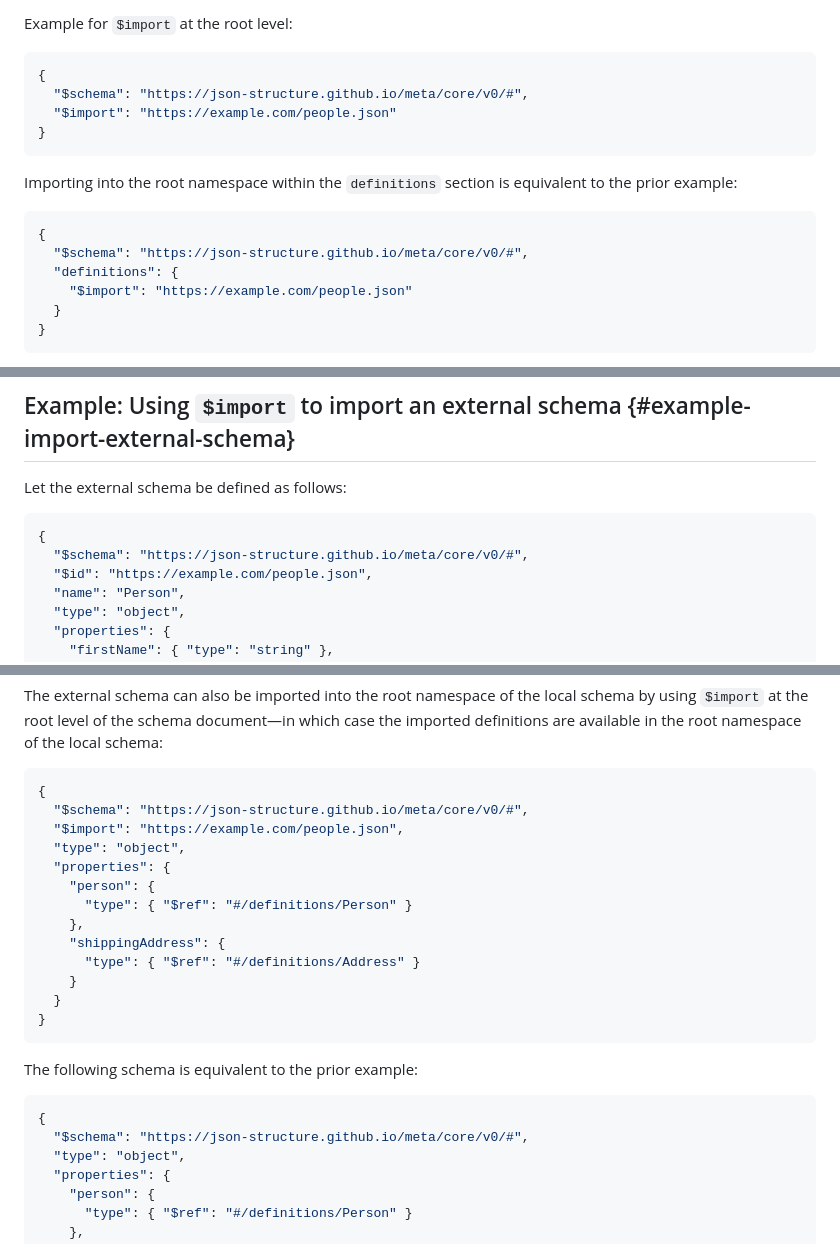
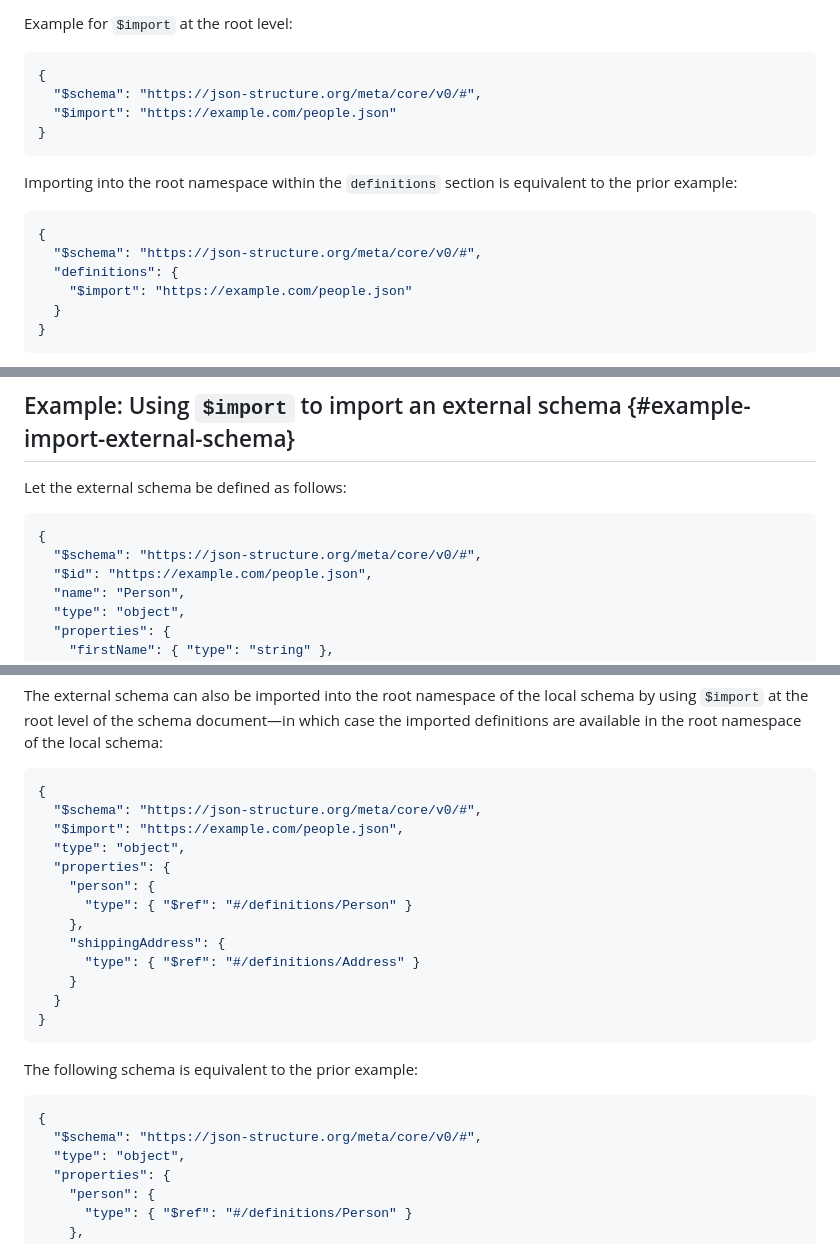
Before and after one commit to json-structure/import, a Markdown page: draft-vasters-json-structure-import.md, 3 parts joined by grey strips. Rendered like a GitHub page.

Commit message:
URI change
Signed-off-by: Clemens Vasters <clemens@vasters.com>

```diff
--- a/draft-vasters-json-structure-import.md
+++ b/draft-vasters-json-structure-import.md
@@ -118,7 +118,7 @@ Example for `$import` at the root level:
 
 ~~~json
 {
-  "$schema": "https://json-structure.github.io/meta/core/v0/#",
+  "$schema": "https://json-structure.org/meta/core/v0/#",
   "$import": "https://example.com/people.json"
 }
 ~~~
@@ -128,7 +128,7 @@ the prior example:
 
 ~~~json
 {
-  "$schema": "https://json-structure.github.io/meta/core/v0/#",
+  "$schema": "https://json-structure.org/meta/core/v0/#",
   "definitions": {
     "$import": "https://example.com/people.json"
   }
@@ -175,7 +175,7 @@ Let the external schema be defined as follows:
 
 ~~~json
 {
-  "$schema": "https://json-structure.github.io/meta/core/v0/#",
+  "$schema": "https://json-structure.org/meta/core/v0/#",
   "$id": "https://example.com/people.json",
   "name": "Person",
   "type": "object",
@@ -231,7 +231,7 @@ schema:
 
 ~~~json
 {
-  "$schema": "https://json-structure.github.io/meta/core/v0/#",
+  "$schema": "https://json-structure.org/meta/core/v0/#",
   "$import": "https://example.com/people.json",
   "type": "object",
   "properties": {
@@ -249,7 +249,7 @@ The following schema is equivalent to the prior example:
 
 ~~~json
 {
-  "$schema": "https://json-structure.github.io/meta/core/v0/#",
+  "$schema": "https://json-structure.org/meta/core/v0/#",
   "type": "object",
   "properties": {
     "person": {
```
Also changed, not shown: other parts of draft-vasters-json-structure-import.md (+4 -4 lines).
